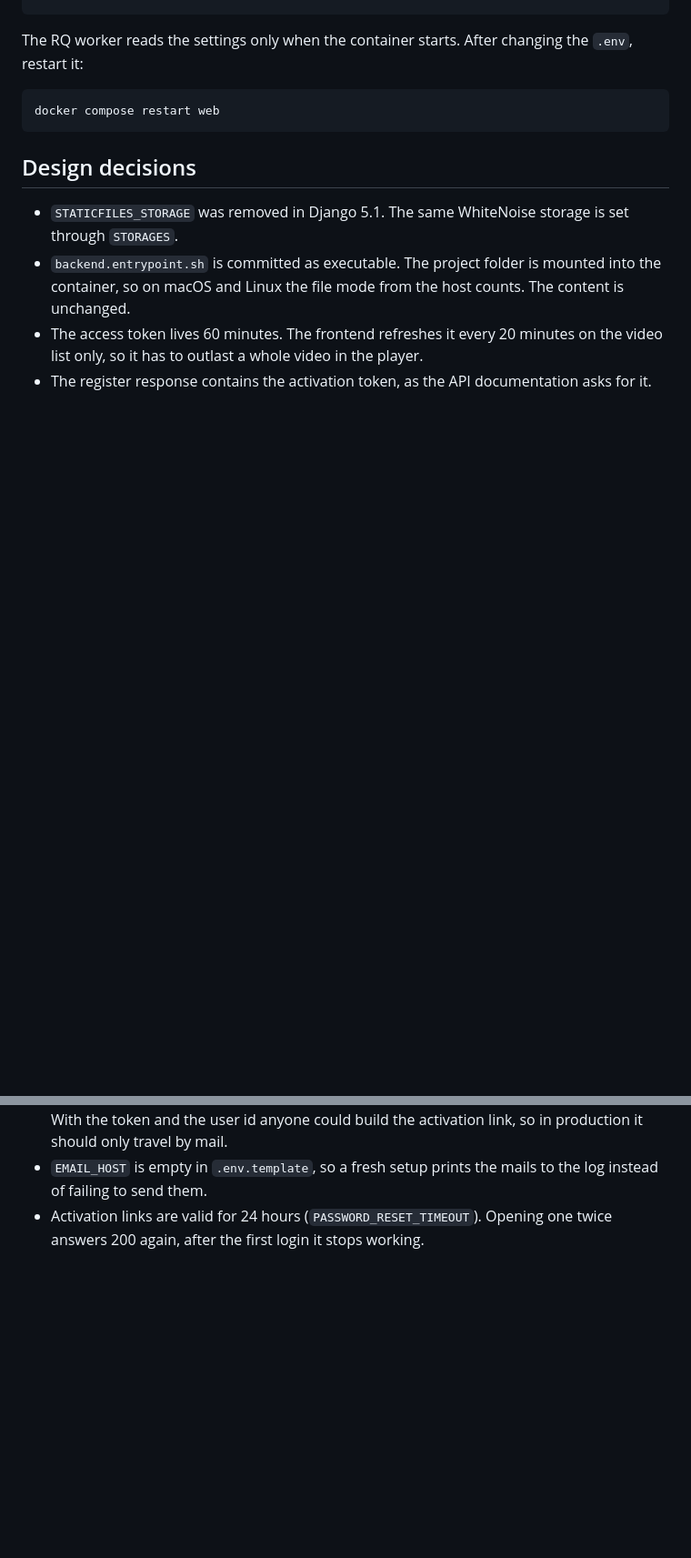
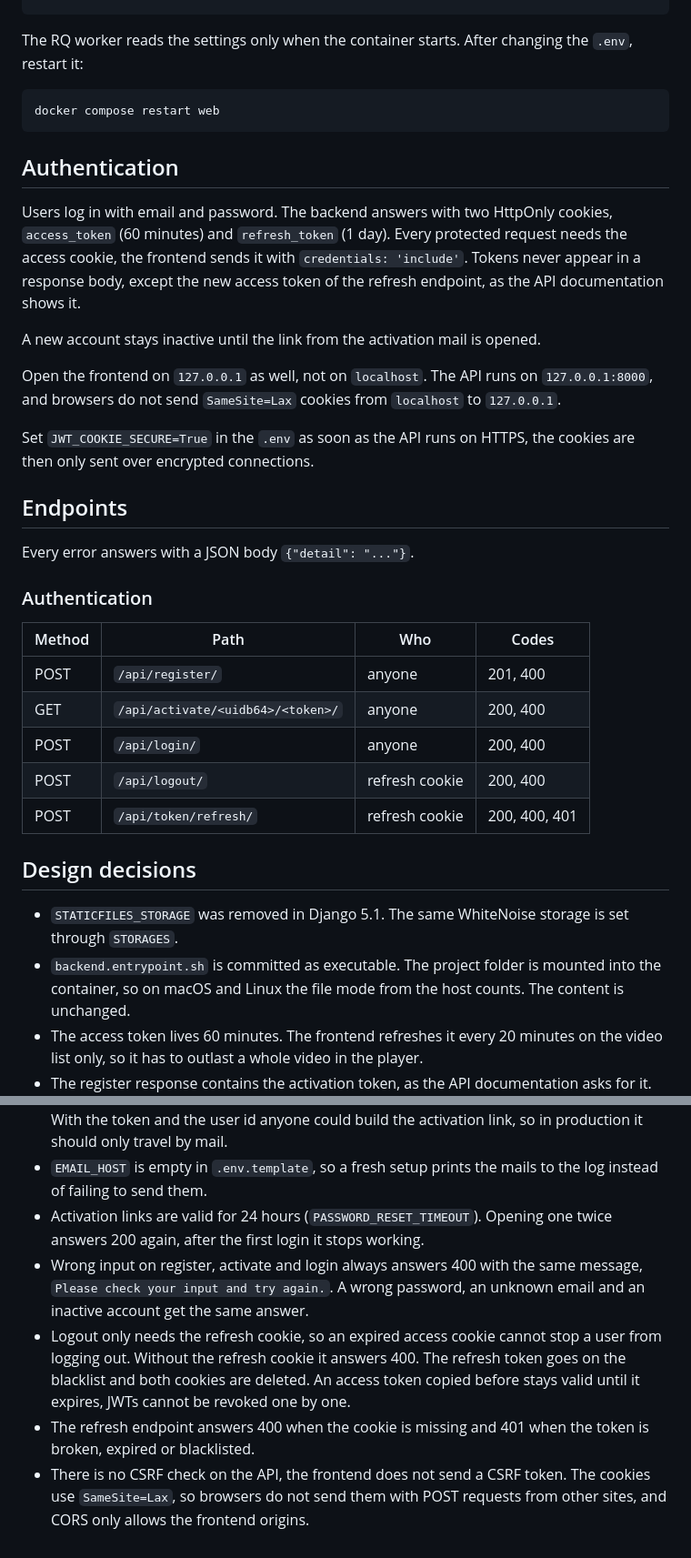
Before and after one commit to weskakay/videoflix, a Markdown page: README.md, 2 parts joined by grey strips. Shown at 91% size. Rendered like a GitHub page; blank space fills up the shorter version.

Commit message:
docs: document authentication and auth endpoints

````diff
--- a/README.md
+++ b/README.md
@@ -111,6 +111,38 @@ changing the `.env`, restart it:
 docker compose restart web
 ```
 
+## Authentication
+
+Users log in with email and password. The backend answers with two HttpOnly
+cookies, `access_token` (60 minutes) and `refresh_token` (1 day). Every
+protected request needs the access cookie, the frontend sends it with
+`credentials: 'include'`. Tokens never appear in a response body, except the
+new access token of the refresh endpoint, as the API documentation shows it.
+
+A new account stays inactive until the link from the activation mail is
+opened.
+
+Open the frontend on `127.0.0.1` as well, not on `localhost`. The API runs on
+`127.0.0.1:8000`, and browsers do not send `SameSite=Lax` cookies from
+`localhost` to `127.0.0.1`.
+
+Set `JWT_COOKIE_SECURE=True` in the `.env` as soon as the API runs on HTTPS,
+the cookies are then only sent over encrypted connections.
+
+## Endpoints
+
+Every error answers with a JSON body `{"detail": "..."}`.
+
+### Authentication
+
+| Method | Path | Who | Codes |
+|---|---|---|---|
+| POST | `/api/register/` | anyone | 201, 400 |
+| GET | `/api/activate/<uidb64>/<token>/` | anyone | 200, 400 |
+| POST | `/api/login/` | anyone | 200, 400 |
+| POST | `/api/logout/` | refresh cookie | 200, 400 |
+| POST | `/api/token/refresh/` | refresh cookie | 200, 400, 401 |
+
 ## Design decisions
 
 - `STATICFILES_STORAGE` was removed in Django 5.1. The same WhiteNoise
@@ -129,3 +161,16 @@ docker compose restart web
 - Activation links are valid for 24 hours (`PASSWORD_RESET_TIMEOUT`).
   Opening one twice answers 200 again, after the first login it stops
   working.
+- Wrong input on register, activate and login always answers 400 with the
+  same message, `Please check your input and try again.`. A wrong password,
+  an unknown email and an inactive account get the same answer.
+- Logout only needs the refresh cookie, so an expired access cookie cannot
+  stop a user from logging out. Without the refresh cookie it answers 400.
+  The refresh token goes on the blacklist and both cookies are deleted. An
+  access token copied before stays valid until it expires, JWTs cannot be
+  revoked one by one.
+- The refresh endpoint answers 400 when the cookie is missing and 401 when
+  the token is broken, expired or blacklisted.
+- There is no CSRF check on the API, the frontend does not send a CSRF
+  token. The cookies use `SameSite=Lax`, so browsers do not send them with
+  POST requests from other sites, and CORS only allows the frontend origins.
````
